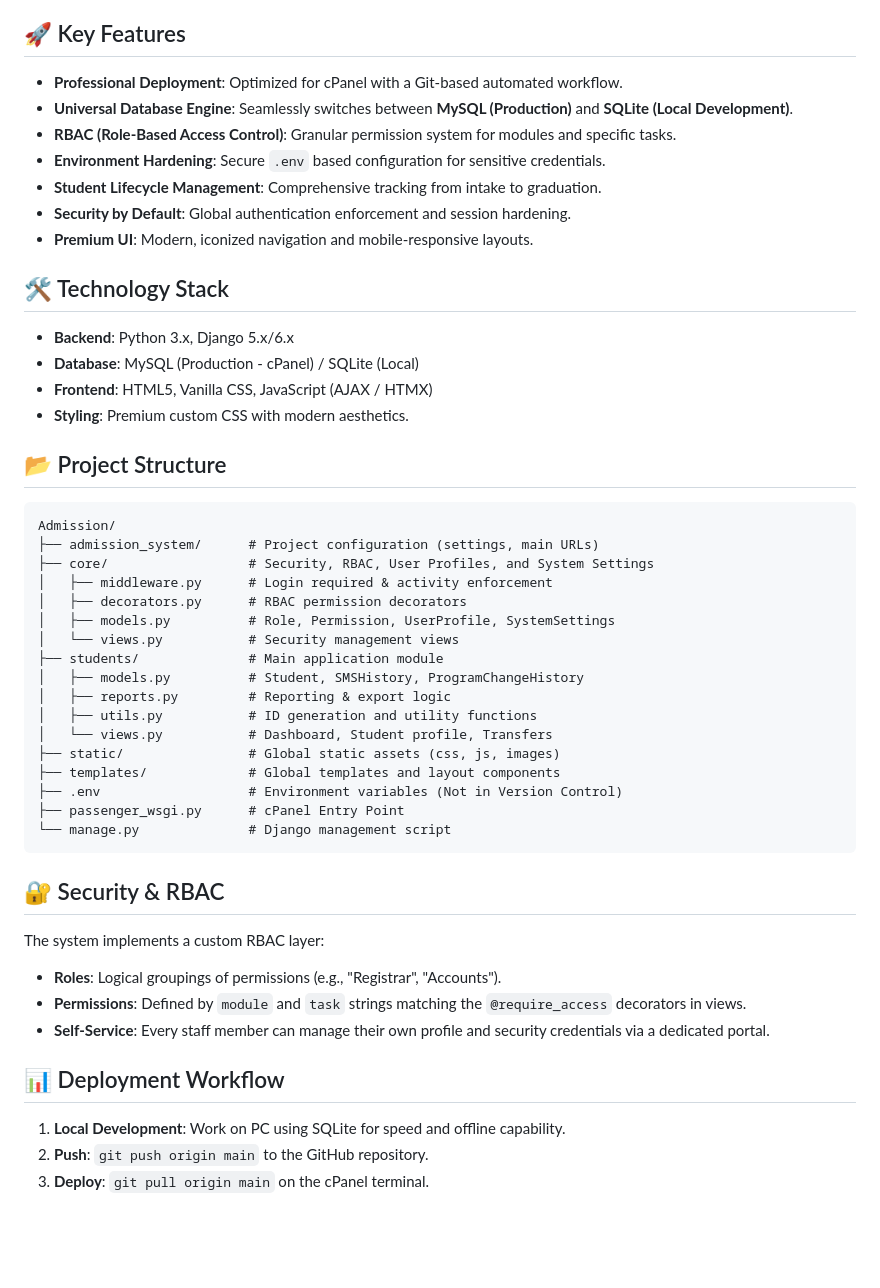
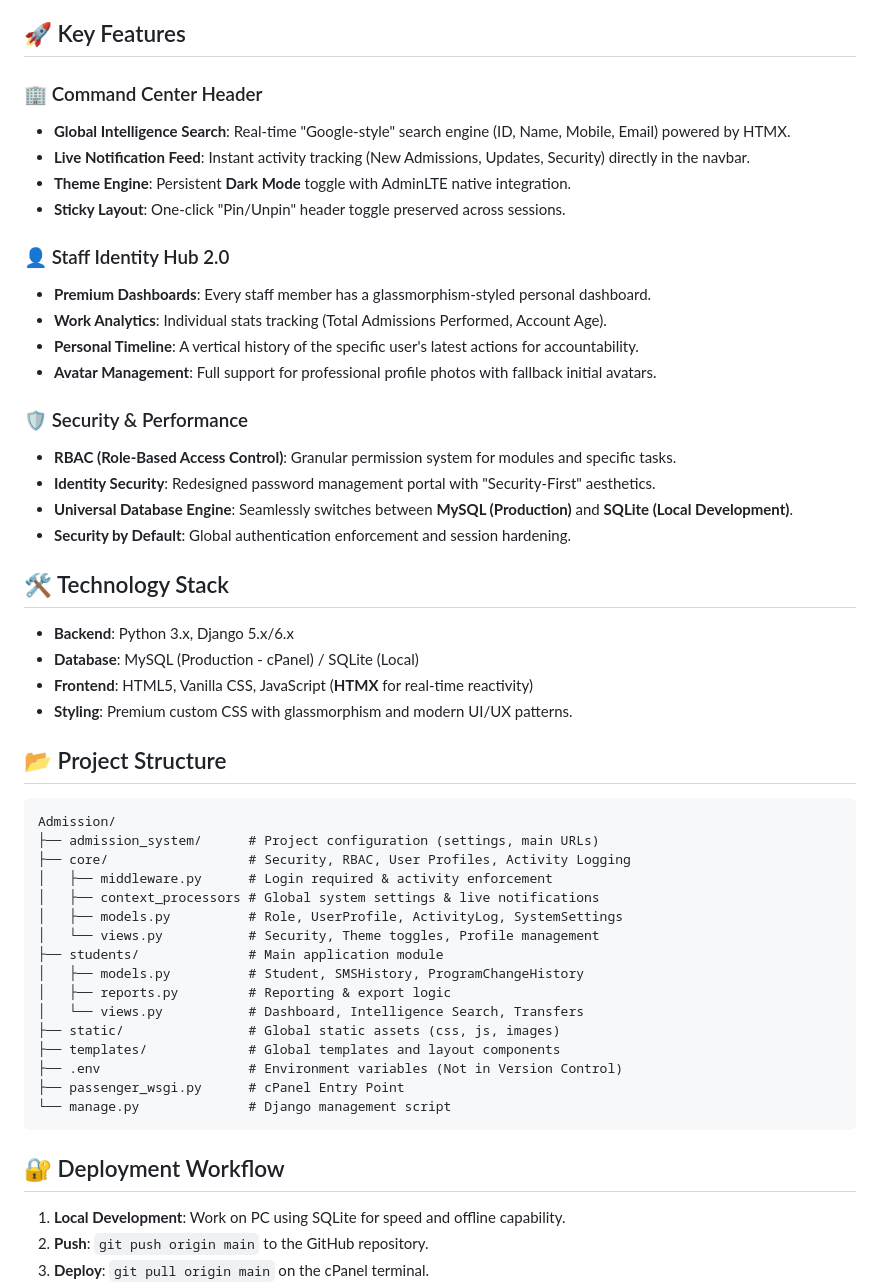
Before and after one commit to ruhulamin-siddique/Admission-System-Live, a Markdown page: README.md, the part around the change. Rendered like a GitHub page; blank space fills up the shorter version.

Commit message:
📘 Documentation: Updated README to reflect new AI-powered Search and Identity Hub

````diff
--- a/README.md
+++ b/README.md
@@ -13,36 +13,45 @@ A high-performance, secure, and modern Django-based web application designed for
 
 ## 🚀 Key Features
 
-- **Professional Deployment**: Optimized for cPanel with a Git-based automated workflow.
+### 🏢 Command Center Header
+- **Global Intelligence Search**: Real-time "Google-style" search engine (ID, Name, Mobile, Email) powered by HTMX.
+- **Live Notification Feed**: Instant activity tracking (New Admissions, Updates, Security) directly in the navbar.
+- **Theme Engine**: Persistent **Dark Mode** toggle with AdminLTE native integration.
+- **Sticky Layout**: One-click "Pin/Unpin" header toggle preserved across sessions.
+
+### 👤 Staff Identity Hub 2.0
+- **Premium Dashboards**: Every staff member has a glassmorphism-styled personal dashboard.
+- **Work Analytics**: Individual stats tracking (Total Admissions Performed, Account Age).
+- **Personal Timeline**: A vertical history of the specific user's latest actions for accountability.
+- **Avatar Management**: Full support for professional profile photos with fallback initial avatars.
+
+### 🛡️ Security & Performance
+- **RBAC (Role-Based Access Control)**: Granular permission system for modules and specific tasks.
+- **Identity Security**: Redesigned password management portal with "Security-First" aesthetics.
 - **Universal Database Engine**: Seamlessly switches between **MySQL (Production)** and **SQLite (Local Development)**.
-- **RBAC (Role-Based Access Control)**: Granular permission system for modules and specific tasks.
-- **Environment Hardening**: Secure `.env` based configuration for sensitive credentials.
-- **Student Lifecycle Management**: Comprehensive tracking from intake to graduation.
 - **Security by Default**: Global authentication enforcement and session hardening.
-- **Premium UI**: Modern, iconized navigation and mobile-responsive layouts.
 
 ## 🛠️ Technology Stack
 
 - **Backend**: Python 3.x, Django 5.x/6.x
 - **Database**: MySQL (Production - cPanel) / SQLite (Local)
-- **Frontend**: HTML5, Vanilla CSS, JavaScript (AJAX / HTMX)
-- **Styling**: Premium custom CSS with modern aesthetics.
+- **Frontend**: HTML5, Vanilla CSS, JavaScript (**HTMX** for real-time reactivity)
+- **Styling**: Premium custom CSS with glassmorphism and modern UI/UX patterns.
 
 ## 📂 Project Structure
 
 ```text
 Admission/
 ├── admission_system/      # Project configuration (settings, main URLs)
-├── core/                  # Security, RBAC, User Profiles, and System Settings
+├── core/                  # Security, RBAC, User Profiles, Activity Logging
 │   ├── middleware.py      # Login required & activity enforcement
-│   ├── decorators.py      # RBAC permission decorators
-│   ├── models.py          # Role, Permission, UserProfile, SystemSettings
-│   └── views.py           # Security management views
+│   ├── context_processors # Global system settings & live notifications
+│   ├── models.py          # Role, UserProfile, ActivityLog, SystemSettings
+│   └── views.py           # Security, Theme toggles, Profile management
 ├── students/              # Main application module
 │   ├── models.py          # Student, SMSHistory, ProgramChangeHistory
 │   ├── reports.py         # Reporting & export logic
-│   ├── utils.py           # ID generation and utility functions
-│   └── views.py           # Dashboard, Student profile, Transfers
+│   └── views.py           # Dashboard, Intelligence Search, Transfers
 ├── static/                # Global static assets (css, js, images)
 ├── templates/             # Global templates and layout components
 ├── .env                   # Environment variables (Not in Version Control)
@@ -50,14 +59,7 @@ Admission/
 └── manage.py              # Django management script
 ```
 
-## 🔐 Security & RBAC
-
-The system implements a custom RBAC layer:
-- **Roles**: Logical groupings of permissions (e.g., "Registrar", "Accounts").
-- **Permissions**: Defined by `module` and `task` strings matching the `@require_access` decorators in views.
-- **Self-Service**: Every staff member can manage their own profile and security credentials via a dedicated portal.
-
-## 📊 Deployment Workflow
+## 🔐 Deployment Workflow
 
 1. **Local Development**: Work on PC using SQLite for speed and offline capability.
 2. **Push**: `git push origin main` to the GitHub repository.
````
